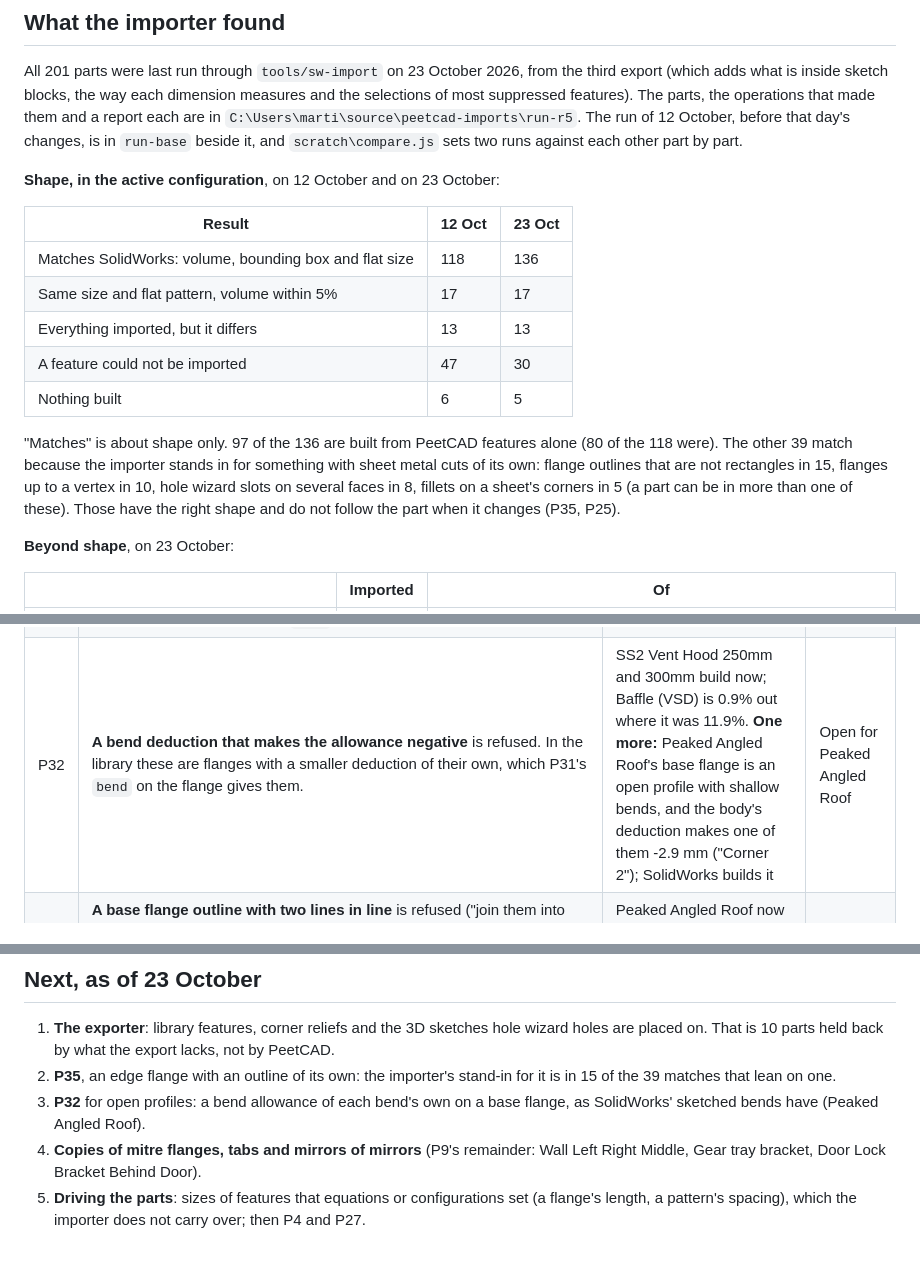
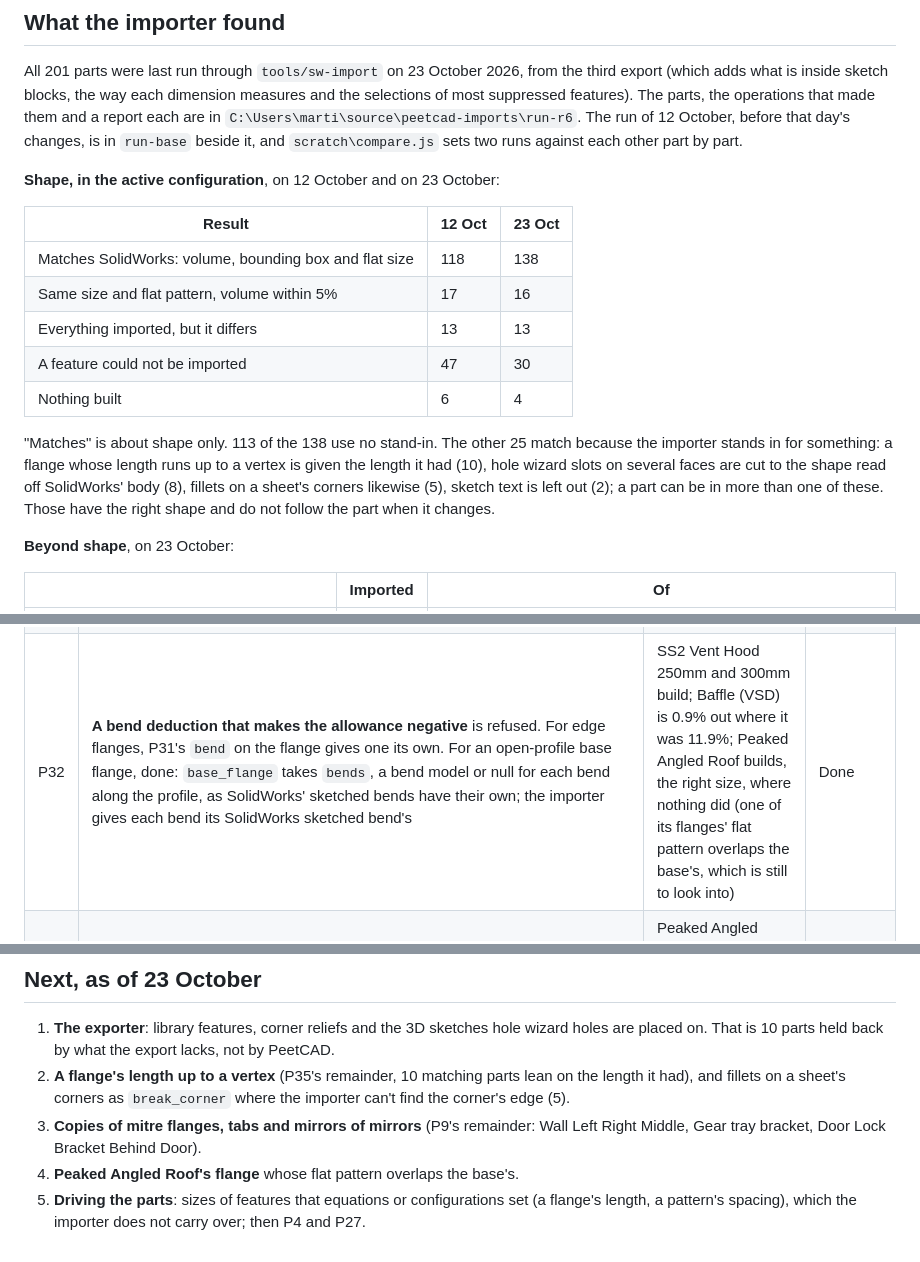
Before and after one commit to billpeet/peetcad, a Markdown page: docs/solidworks-parity.md, 3 parts joined by grey strips. Rendered like a GitHub page.

Commit message:
docs: the library after flange outlines and per-bend models
138 of 201 parts match SolidWorks, 113 of them with no stand-in. P32 and P35
(but for flanges up to a vertex) are done; the next steps are updated.

Co-Authored-By: Claude Opus 5.5 <noreply@anthropic.com>

```diff
--- a/docs/solidworks-parity.md
+++ b/docs/solidworks-parity.md
@@ -73,7 +73,7 @@ From four parts, so these are sightings, not counts for the library.
 All 201 parts were last run through `tools/sw-import` on 23 October 2026, from the third
 export (which adds what is inside sketch blocks, the way each dimension measures and
 the selections of most suppressed features). The parts, the operations that made them
-and a report each are in `C:\Users\marti\source\peetcad-imports\run-r5`. The run of
+and a report each are in `C:\Users\marti\source\peetcad-imports\run-r6`. The run of
 12 October, before that day's changes, is in `run-base` beside it, and
 `scratch\compare.js` sets two runs against each other part by part.
 
@@ -81,18 +81,18 @@ and a report each are in `C:\Users\marti\source\peetcad-imports\run-r5`. The run
 
 | Result | 12 Oct | 23 Oct |
 |---|---|---|
-| Matches SolidWorks: volume, bounding box and flat size | 118 | 136 |
-| Same size and flat pattern, volume within 5% | 17 | 17 |
+| Matches SolidWorks: volume, bounding box and flat size | 118 | 138 |
+| Same size and flat pattern, volume within 5% | 17 | 16 |
 | Everything imported, but it differs | 13 | 13 |
 | A feature could not be imported | 47 | 30 |
-| Nothing built | 6 | 5 |
+| Nothing built | 6 | 4 |
 
-"Matches" is about shape only. 97 of the 136 are built from PeetCAD features alone (80
-of the 118 were). The other 39 match because the importer stands in for something with
-sheet metal cuts of its own: flange outlines that are not rectangles in 15, flanges up
-to a vertex in 10, hole wizard slots on several faces in 8, fillets on a sheet's corners
-in 5 (a part can be in more than one of these). Those have the right shape and do not
-follow the part when it changes (P35, P25).
+"Matches" is about shape only. 113 of the 138 use no stand-in. The other 25 match
+because the importer stands in for something: a flange whose length runs up to a vertex
+is given the length it had (10), hole wizard slots on several faces are cut to the shape
+read off SolidWorks' body (8), fillets on a sheet's corners likewise (5), sketch text is
+left out (2); a part can be in more than one of these. Those have the right shape and do
+not follow the part when it changes.
 
 **Beyond shape**, on 23 October:
 
@@ -139,7 +139,7 @@ What holds most of the others back is what holds back their active configuration
 | P29 | **A cut sketched on the sheet's edge face**, or on a plane that is not a face of the sheet. `sheet_cut` wants the sketch on a flange's top or bottom. | 4 parts (Cableway Cover Bracket LH and RH, Door, Louvre Filter Bracket) | Gap |
 | P30 | **A cut across a bend at an angle or with a curve.** Done (`edeaf9c`): any edge of a sheet metal cut can cross a bend. One that crosses on a slant or as a curve folds to a freeform curve, with a ruled wall through the sheet; the blank is unchanged. A round hole on a bend and a triangle across one keep the blank's volume to 2 parts in 100,000 at K = 0.5. | None of the 11 parts is refused for it any more; they are held back by other things now | Done |
 | P31 | **The vent hoods and box roofs** (flanges at other angles than 90°). Not an angle convention. Three things, all done: (1) the hood's last flange has a bend deduction of its own in SolidWorks, so `edge_flange` takes `bend` as the base flange does (15 flanges in 12 parts); (2) the side walls' outlines are trapezoids, four lines that the importer took for a rectangle: it now cuts them to shape, on the mirrored side too, and makes the flange wider than its edge where the outline is; (3) a sheet metal cut only went through the flange its sketch is on, and now goes through every flange with a face in the sketch's plane, so holes drawn over two lips cut both. Between flange features where SolidWorks cuts nothing, the importer now also sets PeetCAD's own corner with a `tear` relief. | All 10 vent hoods match SolidWorks: 8 were 0.03 to 0.35% out and the 2 SS2 hoods did not build. The box roofs are unchanged (Box Roof Top and the Ends are 0.1 to 0.18 mm out in size) | Done for the hoods; box roofs open |
-| P32 | **A bend deduction that makes the allowance negative** is refused. In the library these are flanges with a smaller deduction of their own, which P31's `bend` on the flange gives them. | SS2 Vent Hood 250mm and 300mm build now; Baffle (VSD) is 0.9% out where it was 11.9%. **One more:** Peaked Angled Roof's base flange is an open profile with shallow bends, and the body's deduction makes one of them -2.9 mm ("Corner 2"); SolidWorks builds it | Open for Peaked Angled Roof |
+| P32 | **A bend deduction that makes the allowance negative** is refused. For edge flanges, P31's `bend` on the flange gives one its own. For an open-profile base flange, done: `base_flange` takes `bends`, a bend model or null for each bend along the profile, as SolidWorks' sketched bends have their own; the importer gives each bend its SolidWorks sketched bend's | SS2 Vent Hood 250mm and 300mm build; Baffle (VSD) is 0.9% out where it was 11.9%; Peaked Angled Roof builds, the right size, where nothing did (one of its flanges' flat pattern overlaps the base's, which is still to look into) | Done |
 | P33 | **A base flange outline with two lines in line** is refused ("join them into one line"). The importer joins them: SolidWorks takes a bend of nothing between them. With it, open-profile base flanges are imported as SolidWorks has them (a depth, to both sides for the mid plane), which the importer did not do before | Peaked Angled Roof now reaches P32. Battery Clamp Long, the other open profile, matches; it was 158% out | Done in the importer |
 | P34 | **"The sheet metal body came out invalid. This is a bug."** from a sheet metal cut. Two cuts, or a cut and the sheet's outline, that nearly meet (a cut drawn a micron off the edge it runs along, an arc that dips a micron past a line) left a boundary edge of the flat pattern a few microns long, whose wall through the sheet encloses no area. Fixed: the flat pattern drops boundary edges shorter than the tolerance it matches points with, and joins their ends | skinny door Stay Slide matches; Meter Bracket is the right size, 0.03% out; Laptop Bracket's corner cuts are made | Done |
 | P37 | **An angled flange with its material inside.** Done: PeetCAD's `material_inside` now means what SolidWorks' does. The flange's outer face goes through the edge on the far face of the sheet, t / tan θ further back than the outer virtual sharp. At 90° nothing changes; angled flanges in existing parts move | The four Weather Shields (30°), Baffle (VSD) (60°), Box Roof Top (88° and 92°) and Roof Front Flange (93°) were out by exactly t / tan θ. Box Roof Top and three Weather Shields match now; the others are held back by other things | Done |
@@ -375,12 +375,12 @@ are done) and break corner (P8, 55 parts; first needs a check of whether `fillet
 
 1. **The exporter**: library features, corner reliefs and the 3D sketches hole wizard holes
    are placed on. That is 10 parts held back by what the export lacks, not by PeetCAD.
-2. **P35**, an edge flange with an outline of its own: the importer's stand-in for it is
-   in 15 of the 39 matches that lean on one.
-3. **P32** for open profiles: a bend allowance of each bend's own on a base flange, as
-   SolidWorks' sketched bends have (Peaked Angled Roof).
-4. **Copies of mitre flanges, tabs and mirrors of mirrors** (P9's remainder: Wall Left
+2. **A flange's length up to a vertex** (P35's remainder, 10 matching parts lean on the
+   length it had), and fillets on a sheet's corners as `break_corner` where the importer
+   can't find the corner's edge (5).
+3. **Copies of mitre flanges, tabs and mirrors of mirrors** (P9's remainder: Wall Left
    Right Middle, Gear tray bracket, Door Lock Bracket Behind Door).
+4. **Peaked Angled Roof's flange** whose flat pattern overlaps the base's.
 5. **Driving the parts**: sizes of features that equations or configurations set (a
    flange's length, a pattern's spacing), which the importer does not carry over; then
    P4 and P27.
```
Also changed, not shown: other parts of docs/solidworks-parity.md (+1 -1 lines), tools/sw-import/README.md (+4 -3 lines).
